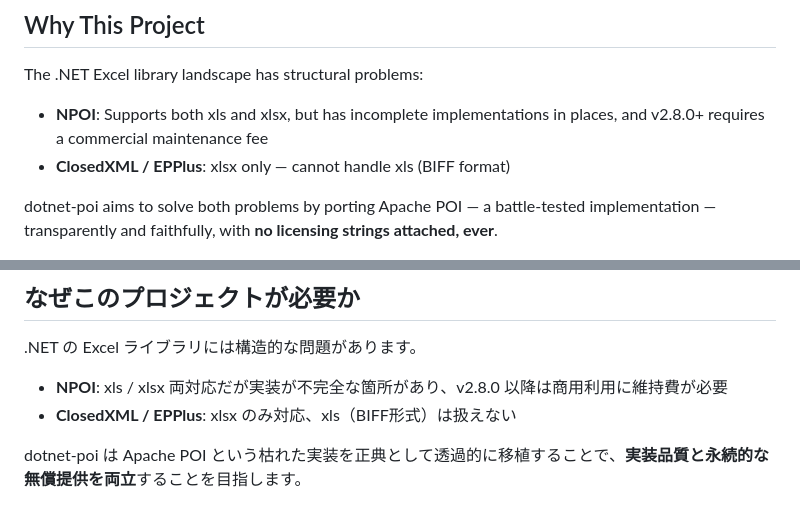
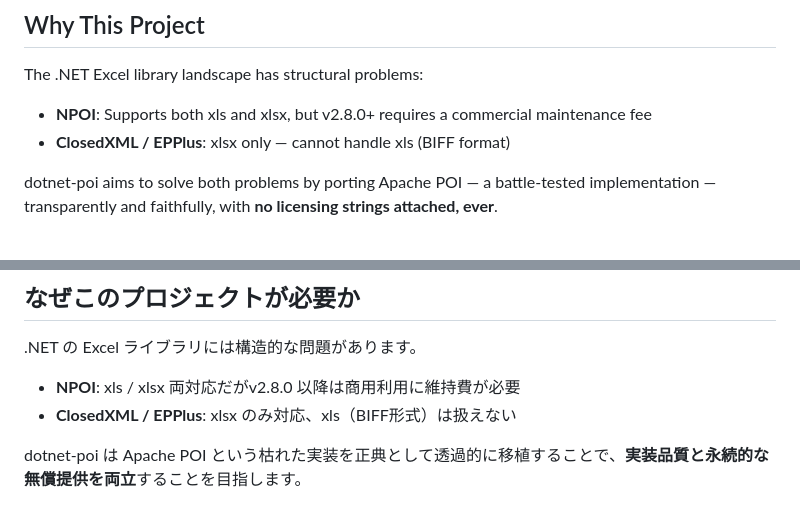
Before and after one commit to modeverv/dotnet-poi, a Markdown page: README.md, 2 parts joined by grey strips. Drawn GitHub-style.

```diff
--- a/README.md
+++ b/README.md
@@ -78,7 +94,7 @@ workbook.Write(fs);
 
 The .NET Excel library landscape has structural problems:
 
-- **NPOI**: Supports both xls and xlsx, but has incomplete implementations in places, and v2.8.0+ requires a commercial maintenance fee
+- **NPOI**: Supports both xls and xlsx, but v2.8.0+ requires a commercial maintenance fee
 - **ClosedXML / EPPlus**: xlsx only — cannot handle xls (BIFF format)
 
 dotnet-poi aims to solve both problems by porting Apache POI — a battle-tested implementation — transparently and faithfully, with **no licensing strings attached, ever**.
@@ -209,7 +243,7 @@ workbook.Write(fs);
 
 .NET の Excel ライブラリには構造的な問題があります。
 
-- **NPOI**: xls / xlsx 両対応だが実装が不完全な箇所があり、v2.8.0 以降は商用利用に維持費が必要
+- **NPOI**: xls / xlsx 両対応だがv2.8.0 以降は商用利用に維持費が必要
 - **ClosedXML / EPPlus**: xlsx のみ対応、xls（BIFF形式）は扱えない
 
 dotnet-poi は Apache POI という枯れた実装を正典として透過的に移植することで、**実装品質と永続的な無償提供を両立**することを目指します。
```
Also changed, not shown: other parts of README.md (+44 -8 lines).
